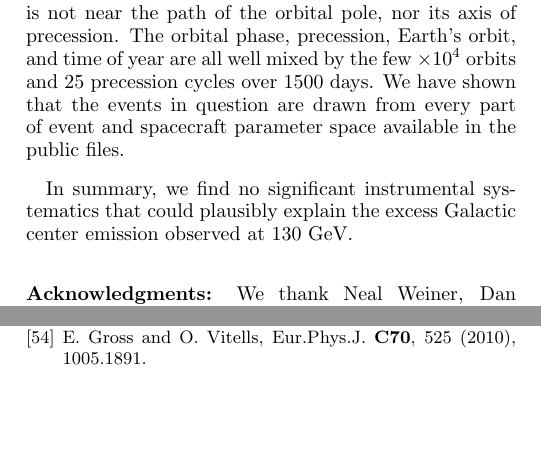
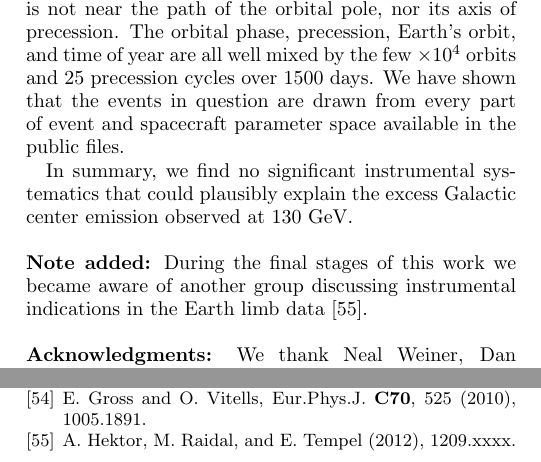
Before and after one commit to dfink/systematics, a LaTeX paper (tex/systematics.tex): two parts of the columns of pages 12 and 14 of 14, joined at a grey line, cut so that both start at the same text, the shorter picture padded with empty space. Compiled offline with pdfLaTeX.

Commit message:
Added ref to Hektor et al.

```diff
--- a/tex/systematics.tex
+++ b/tex/systematics.tex
@@ -1383,6 +1383,10 @@ public files.
 In summary, we find no significant instrumental systematics that could
 plausibly explain the excess Galactic center emission observed at 130 GeV.
 
+\vskip 0.15in {\bf \noindent Note added:} During the final stages of this
+work we became aware of another group discussing instrumental indications in
+the Earth limb data~\cite{TempelSoon}.
+
 \vskip 0.15in {\bf \noindent Acknowledgments:} We thank Neal
 Weiner, Dan Hooper, and Jesse Thaler for helpful discussions. We acknowledge the use of
 public data from the \Fermi\ data archive at
```
Also changed, not shown: tex/systematics.bib (+7 -0 lines).
